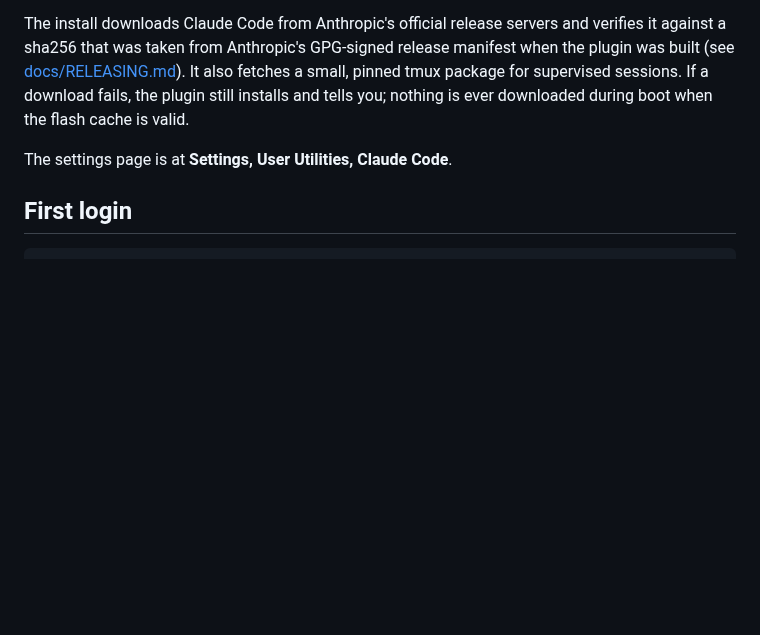
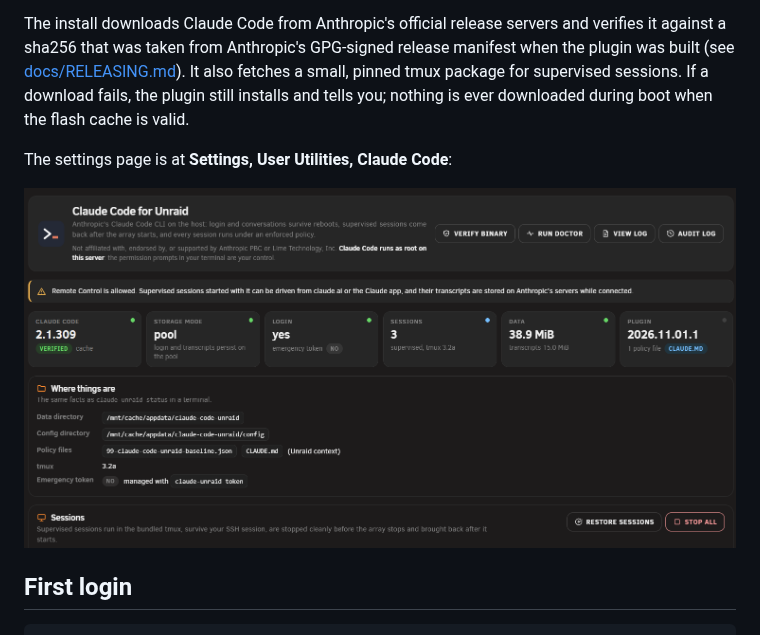
Before and after one commit to tabilzad/claude-code-unraid, a Markdown page: README.md, the part around the change. Rendered like a GitHub page; pictures changed too: imgs/img.png (added); blank space fills up the shorter version.

Commit message:
docs: show the settings page in the README
A screenshot of the beta.5 page on Unraid, black theme.

```diff
--- a/README.md
+++ b/README.md
@@ -47,7 +47,9 @@ was built (see [docs/RELEASING.md](docs/RELEASING.md)). It also fetches a small,
 tmux package for supervised sessions. If a download fails, the plugin still installs and
 tells you; nothing is ever downloaded during boot when the flash cache is valid.
 
-The settings page is at **Settings, User Utilities, Claude Code**.
+The settings page is at **Settings, User Utilities, Claude Code**:
+
+![The Claude Code settings page on Unraid: status cards, where things are, sessions](imgs/img.png)
 
 ## First login
 
```
